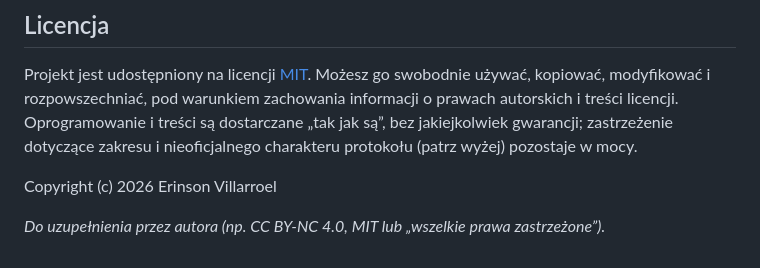
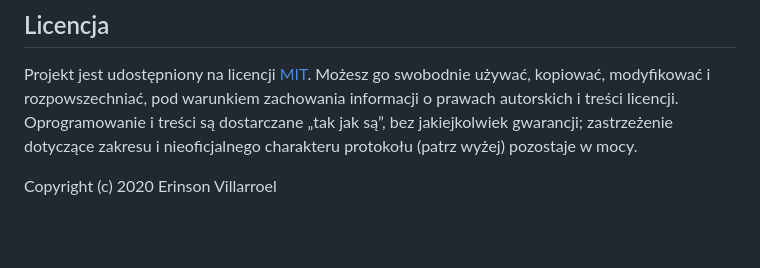
Before and after one commit to LukaZiegler/SRiRR-System-Reakcji-i-Reorganizacji-Rob-t, a Markdown page: README.md, the part around the change. GitHub-like rendering; blank space fills up the shorter version.

Commit message:
Update copyright year in README.md

```diff
--- a/README.md
+++ b/README.md
@@ -78,7 +78,4 @@ Dla osób pracujących na budowach i w projektach przemysłowych, w szczególno
 
 Projekt jest udostępniony na licencji [MIT](LICENSE). Możesz go swobodnie używać, kopiować, modyfikować i rozpowszechniać, pod warunkiem zachowania informacji o prawach autorskich i treści licencji. Oprogramowanie i treści są dostarczane „tak jak są”, bez jakiejkolwiek gwarancji; zastrzeżenie dotyczące zakresu i nieoficjalnego charakteru protokołu (patrz wyżej) pozostaje w mocy.
 
-Copyright (c) 2026 Erinson Villarroel
-
-
-_Do uzupełnienia przez autora (np. CC BY-NC 4.0, MIT lub „wszelkie prawa zastrzeżone”)._
+Copyright (c) 2020 Erinson Villarroel
```
